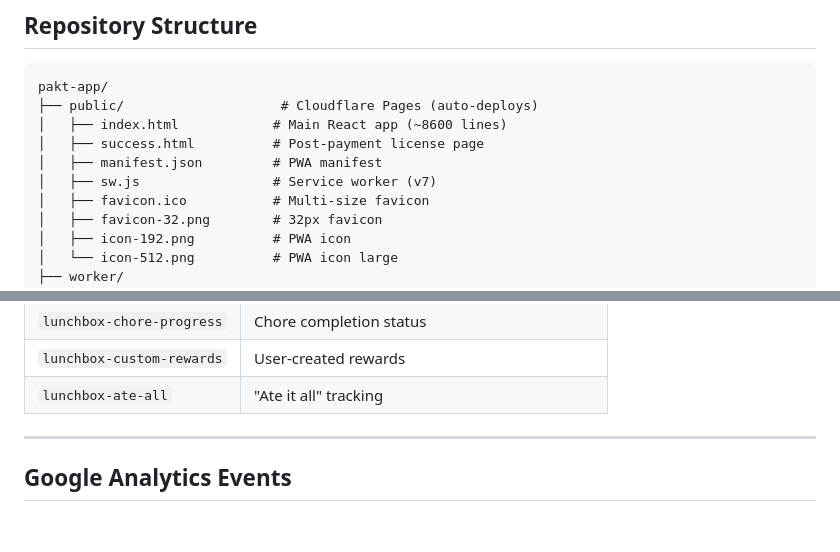
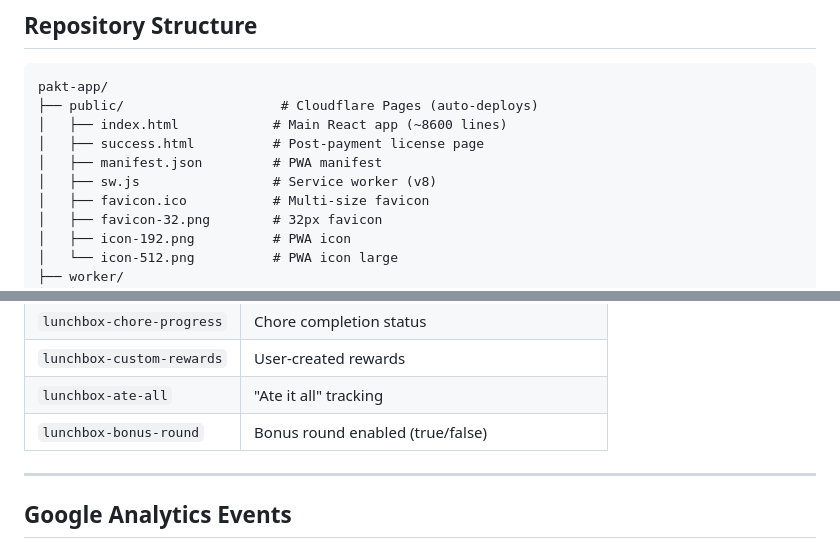
Before and after one commit to GiovanniOli001/pakt-app, a Markdown page: PAKT-PROJECT.md, 2 parts joined by grey strips. Rendered like a GitHub page; blank space fills up the shorter version.

```diff
--- a/PAKT-PROJECT.md
+++ b/PAKT-PROJECT.md
@@ -89,7 +89,7 @@ pakt-app/
 │   ├── index.html            # Main React app (~8600 lines)
 │   ├── success.html          # Post-payment license page
 │   ├── manifest.json         # PWA manifest
-│   ├── sw.js                 # Service worker (v7)
+│   ├── sw.js                 # Service worker (v8)
 │   ├── favicon.ico           # Multi-size favicon
 │   ├── favicon-32.png        # 32px favicon
 │   ├── icon-192.png          # PWA icon
@@ -210,6 +210,7 @@ App loads → checkDeviceActivation()
 | `lunchbox-chore-progress` | Chore completion status |
 | `lunchbox-custom-rewards` | User-created rewards |
 | `lunchbox-ate-all` | "Ate it all" tracking |
+| `lunchbox-bonus-round` | Bonus round enabled (true/false) |
 
 ---
 
```
Also changed, not shown: other parts of PAKT-PROJECT.md (+15 -3 lines).
